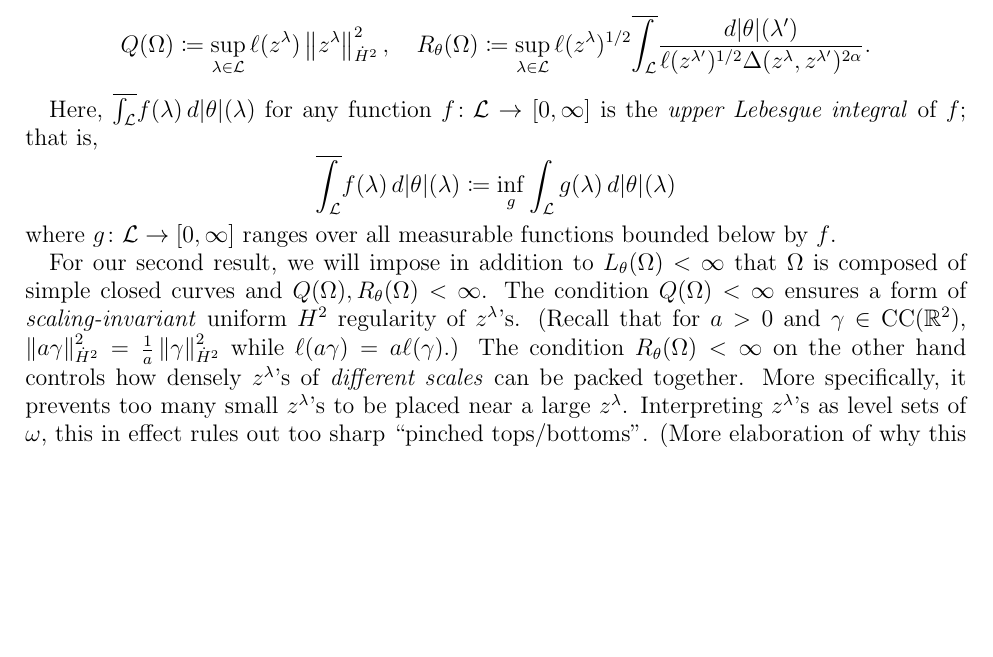
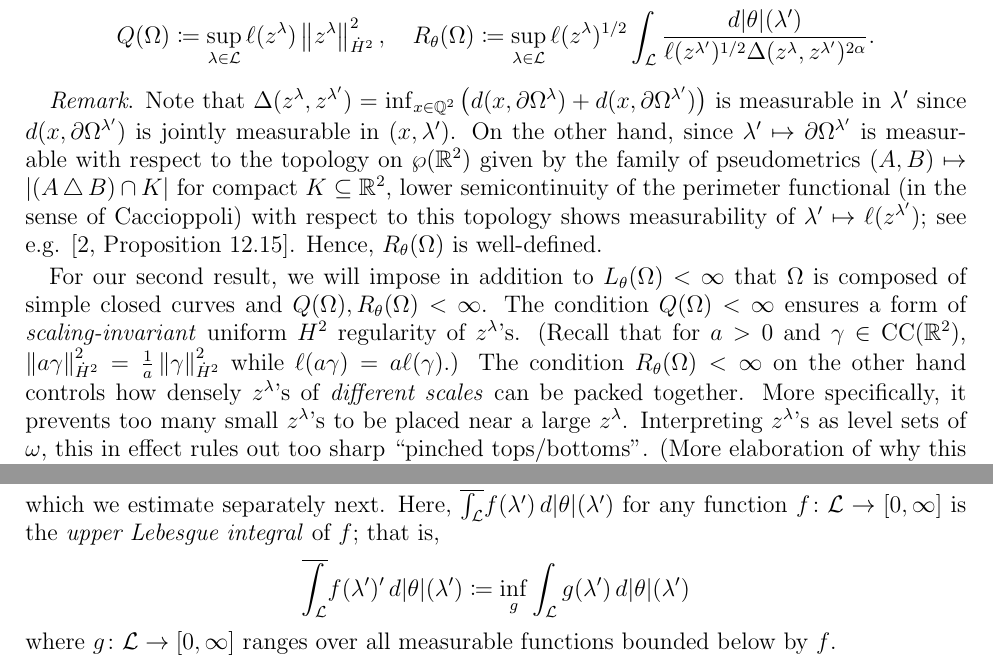
Before and after one commit to jk-jeon/level_set_gsqg, a LaTeX paper (level_set_gsqg.tex): part of page 4 of 25 before the commit and two parts of pages 4 and 18 of 25 after it, the two joined at a grey line, cut so that both start at the same text, the shorter picture padded with empty space. Compiled offline with pdfLaTeX.

Commit message:
Replace upper integral by regular integral in the def of R

```diff
--- a/level_set_gsqg.tex
+++ b/level_set_gsqg.tex
@@ -429,20 +429,37 @@ and $\Delta(\,\cdot\,,\,\cdot\,)$).
         Q(\Omega) \coloneqq \sup_{\lambda\in\mathcal{L}}
         \ell(z^{\lambda})\norm{z^{\lambda}}_{\dot{H}^{2}}^{2},\quad
         R_{\tht}(\Omega) \coloneqq \sup_{\lambda\in\mathcal{L}}
-        \ell(z^{\lambda})^{1/2}\overline{\int_{\mathcal{L}}}\frac{d|\theta|(\lambda')}
+        \ell(z^{\lambda})^{1/2}
+        %\overline{\int_{\mathcal{L}}}
+        \int_{\mathcal{L}}
+        \frac{d|\theta|(\lambda')}
         {\ell(z^{\lambda'})^{1/2}\Delta(z^{\lambda},z^{\lambda'})^{2\alpha}}.
     \end{equation*}
 \end{definition}
 
-Here, $\overline{\int_{\mathcal{L}}}f(\lambda)\,d|\theta|(\lambda)$
-for any function $f\colon\mathcal{L}\to[0,\infty]$ is the \emph{upper Lebesgue integral}
-of $f$; that is,
-\[
-    \overline{\int_{\mathcal{L}}}f(\lambda)\,d|\theta|(\lambda)
-    \coloneqq \inf_{g}\int_{\mathcal{L}}g(\lambda)\,d|\theta|(\lambda)
-\]
-where $g\colon\mathcal{L}\to[0,\infty]$ ranges over all
-measurable functions bounded below by $f$.
+\smallskip
+\textit{Remark}. Note that $\Delta(z^{\lambda},z^{\lambda'}) = \inf_{x\in\bbQ^{2}}\left(
+    d(x,\partial\Omega^{\lambda}) + d(x,\partial\Omega^{\lambda'})
+\right)$ is measurable in $\lambda'$ since $d(x,\partial\Omega^{\lambda'})$
+is jointly measurable in $(x,\lambda')$. On the other hand,
+since $\lambda'\mapsto\partial\Omega^{\lambda'}$ is measurable with respect to the
+topology on $\wp(\bbR^{2})$ given by the family of pseudometrics
+$(A,B)\mapsto |(A\,\triangle\,B)\cap K|$ for compact $K\subseteq\bbR^{2}$,
+lower semicontinuity of the perimeter functional (in the sense of Caccioppoli)
+with respect to this topology shows measurability of $\lambda'\mapsto\ell(z^{\lambda'})$;
+see e.g. \cite[Proposition 12.15]{MaggiGeoVarBook}.
+Hence, $R_{\theta}(\Omega)$ is well-defined.
+\smallskip
+
+% Here, $\overline{\int_{\mathcal{L}}}f(\lambda)\,d|\theta|(\lambda)$
+% for any function $f\colon\mathcal{L}\to[0,\infty]$ is the \emph{upper Lebesgue integral}
+% of $f$; that is,
+% \[
+%     \overline{\int_{\mathcal{L}}}f(\lambda)\,d|\theta|(\lambda)
+%     \coloneqq \inf_{g}\int_{\mathcal{L}}g(\lambda)\,d|\theta|(\lambda)
+% \]
+% where $g\colon\mathcal{L}\to[0,\infty]$ ranges over all
+% measurable functions bounded below by $f$.
 
 For our second result, we will impose in addition to $L_{\tht}(\Omega)<\infty$
 that $\Omega$ is composed of simple closed curves and
@@ -1750,6 +1767,15 @@ in Lemma~\ref{L3.7} below.
         \,ds'\,ds\bigg|\,d|\theta|(\lambda'),
     \end{align*}
     which we estimate separately next.
+    Here, $\overline{\int_{\mathcal{L}}}f(\lambda')\,d|\theta|(\lambda')$
+    for any function $f\colon\mathcal{L}\to[0,\infty]$ is the \emph{upper Lebesgue integral}
+    of $f$; that is,
+    \[
+        \overline{\int_{\mathcal{L}}}f(\lambda')'\,d|\theta|(\lambda')
+        \coloneqq \inf_{g}\int_{\mathcal{L}}g(\lambda')\,d|\theta|(\lambda')
+    \]
+    where $g\colon\mathcal{L}\to[0,\infty]$ ranges over all
+    measurable functions bounded below by $f$.
 
     \textbf{Estimate for $G_{2}$.} Since
     \begin{align*}
```
Also changed, not shown: level_set_gsqg.pdf, level_set_gsqg.tex (9 more changed lines).
